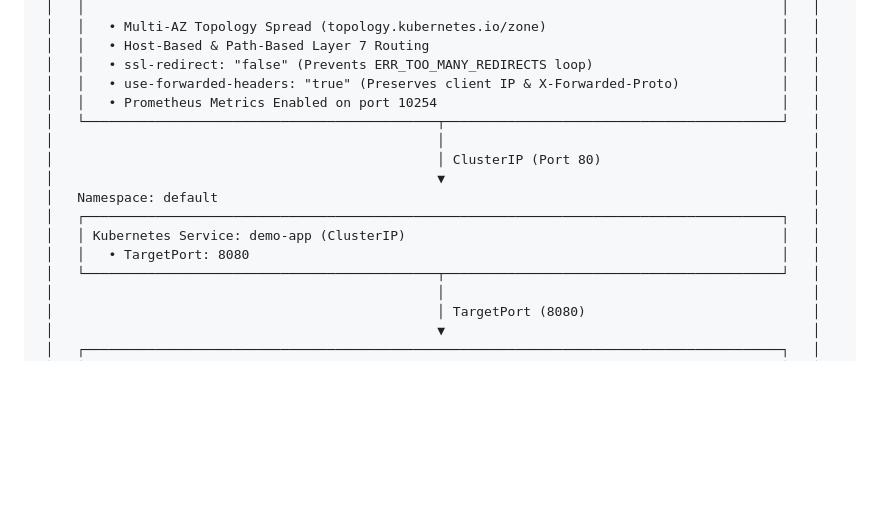
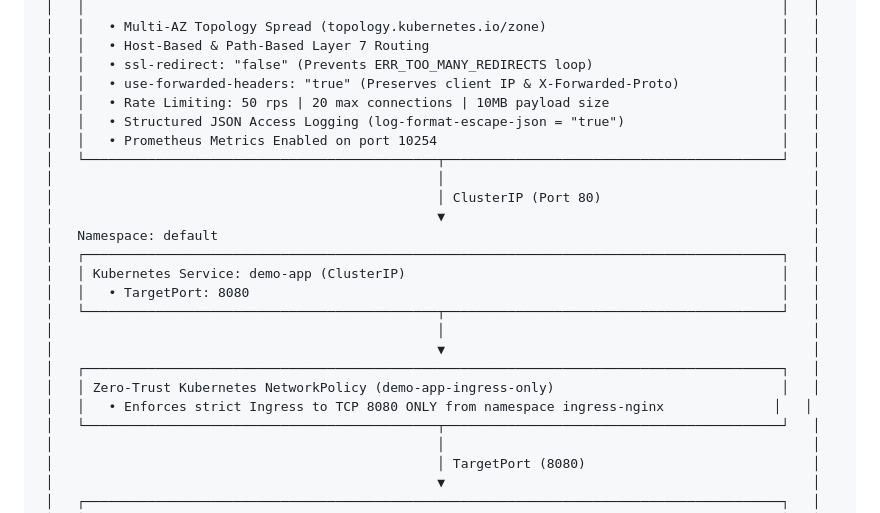
Before and after one commit to alpfr/dns-lb-ingress-service-pods, a Markdown page: README.md, the part around one of its changes. Rendered like a GitHub page; blank space fills up the shorter version.

```diff
--- a/README.md
+++ b/README.md
@@ -46,6 +46,8 @@ A production-grade, enterprise-hardened Terraform starter demonstrating automate
  │   │   • Host-Based & Path-Based Layer 7 Routing                                             │   │
  │   │   • ssl-redirect: "false" (Prevents ERR_TOO_MANY_REDIRECTS loop)                        │   │
  │   │   • use-forwarded-headers: "true" (Preserves client IP & X-Forwarded-Proto)             │   │
+ │   │   • Rate Limiting: 50 rps | 20 max connections | 10MB payload size                      │   │
+ │   │   • Structured JSON Access Logging (log-format-escape-json = "true")                    │   │
  │   │   • Prometheus Metrics Enabled on port 10254                                            │   │
  │   └─────────────────────────────────────────────┬───────────────────────────────────────────┘   │
  │                                                 │                                               │
@@ -55,6 +57,12 @@ A production-grade, enterprise-hardened Terraform starter demonstrating automate
  │   ┌─────────────────────────────────────────────────────────────────────────────────────────┐   │
  │   │ Kubernetes Service: demo-app (ClusterIP)                                                │   │
  │   │   • TargetPort: 8080                                                                    │   │
+ │   └─────────────────────────────────────────────┬───────────────────────────────────────────┘   │
+ │                                                 │                                               │
+ │                                                 ▼                                               │
+ │   ┌─────────────────────────────────────────────────────────────────────────────────────────┐   │
+ │   │ Zero-Trust Kubernetes NetworkPolicy (demo-app-ingress-only)                             │   │
+ │   │   • Enforces strict Ingress to TCP 8080 ONLY from namespace ingress-nginx              │   │
  │   └─────────────────────────────────────────────┬───────────────────────────────────────────┘   │
  │                                                 │                                               │
  │                                                 │ TargetPort (8080)                             │
```
Also changed, not shown: other parts of README.md (+31 -12 lines), eks-nlb-acm-route53-demo/README.md (+7 -3 lines).
